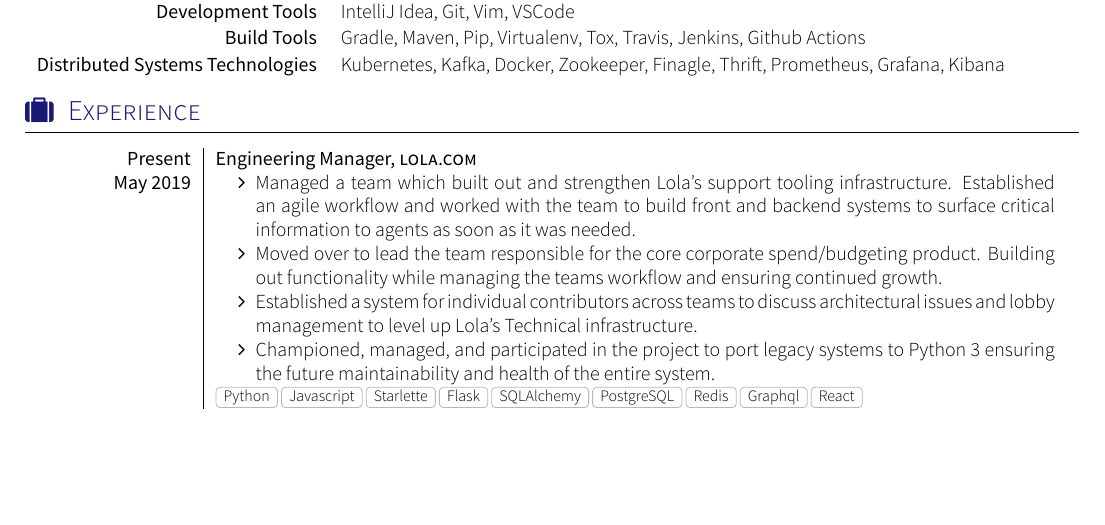
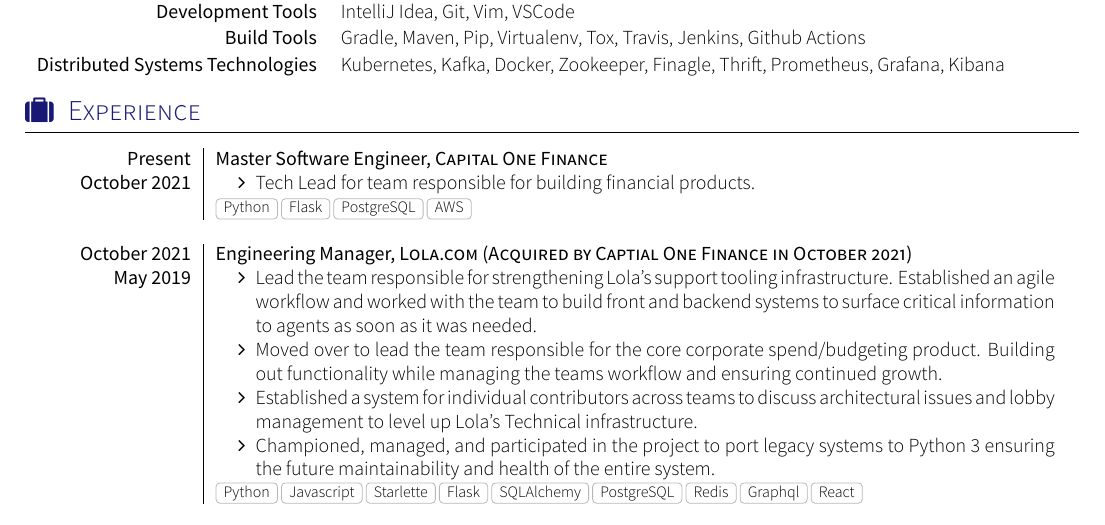
Before and after one commit to Bachmann1234/resume, a LaTeX CV (cv.tex, which reads section_experience_short.tex): part of page 1 of 2, cut so that both start at the same text, the shorter picture padded with empty space. Compiled offline with XeLaTeX; a missing font is replaced by an installed copy or a similar font; a LaTeX package or settings file that is missing is left out.

Commit message:
Add capital one. Slight tweak to lola language

```diff
--- a/section_experience_short.tex
+++ b/section_experience_short.tex
@@ -13,10 +13,19 @@
 %\renewcommand{\labelitemi}{$\bullet$}
 \begin{experiences}
   \experience
-  {Present}  {Engineering Manager}{lola.com}
+  {Present}  {Master Software Engineer}{Capital One Finance}
+  {October 2021}   {
+                      \begin{itemize}
+                        \item Tech Lead for team responsible for building financial products.
+                      \end{itemize}
+                  }
+                  {Python, Flask, PostgreSQL, AWS}
+  \emptySeparator
+  \experience
+  {October 2021}  {Engineering Manager}{Lola.com (Acquired by Captial One Finance in October 2021)}
   {May 2019}   {
                       \begin{itemize}
-                        \item Managed a team which built out and strengthen Lola's support tooling infrastructure. Established an agile workflow and worked with the team to build front and backend systems to surface critical information to agents as soon as it was needed.
+                        \item Lead the team responsible for strengthening Lola's support tooling infrastructure. Established an agile workflow and worked with the team to build front and backend systems to surface critical information to agents as soon as it was needed.
                         \item Moved over to lead the team responsible for the core corporate spend/budgeting product. Building out functionality while managing the teams workflow and ensuring continued growth.
                         \item Established a system for individual contributors across teams to discuss architectural issues and lobby management to level up Lola's Technical infrastructure.
                         \item Championed, managed, and participated in the project to port legacy systems to Python 3 ensuring the future maintainability and health of the entire system.
```
